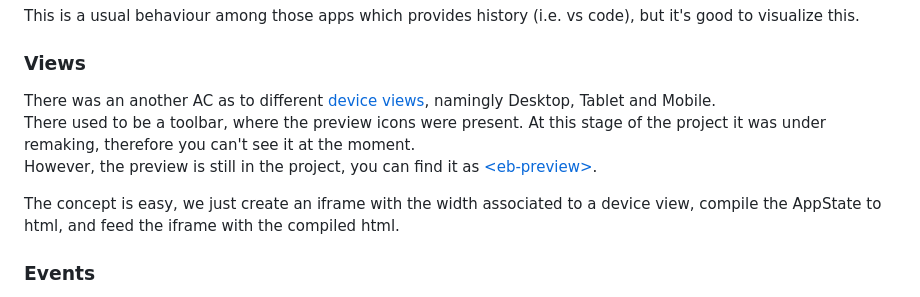
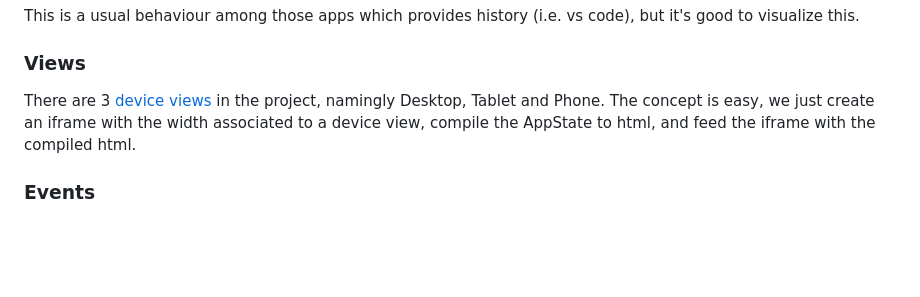
Before and after one commit to ocsi0520/mjml-email-builder, a Markdown page: docs/architecture.md, the part around the change. Rendered like a GitHub page; blank space fills up the shorter version.

Commit message:
update views section

```diff
--- a/docs/architecture.md
+++ b/docs/architecture.md
@@ -165,10 +165,7 @@ This is a usual behaviour among those apps which provides history (i.e. vs code)
 
 ### Views
 
-There was an another AC as to different [device views](../src/views.ts), namingly Desktop, Tablet and Mobile. \
-There used to be a toolbar, where the preview icons were present. At this stage of the project it was under remaking, therefore you can't see it at the moment. \
-However, the preview is still in the project, you can find it as [\<eb-preview>](../src/pillar/preview/eb-preview.ts).
-
+There are 3 [device views](../src/views.ts) in the project, namingly Desktop, Tablet and Phone.
 The concept is easy, we just create an iframe with the width associated to a device view, compile the AppState to html, and feed the iframe with the compiled html.
 
 ### Events
```
